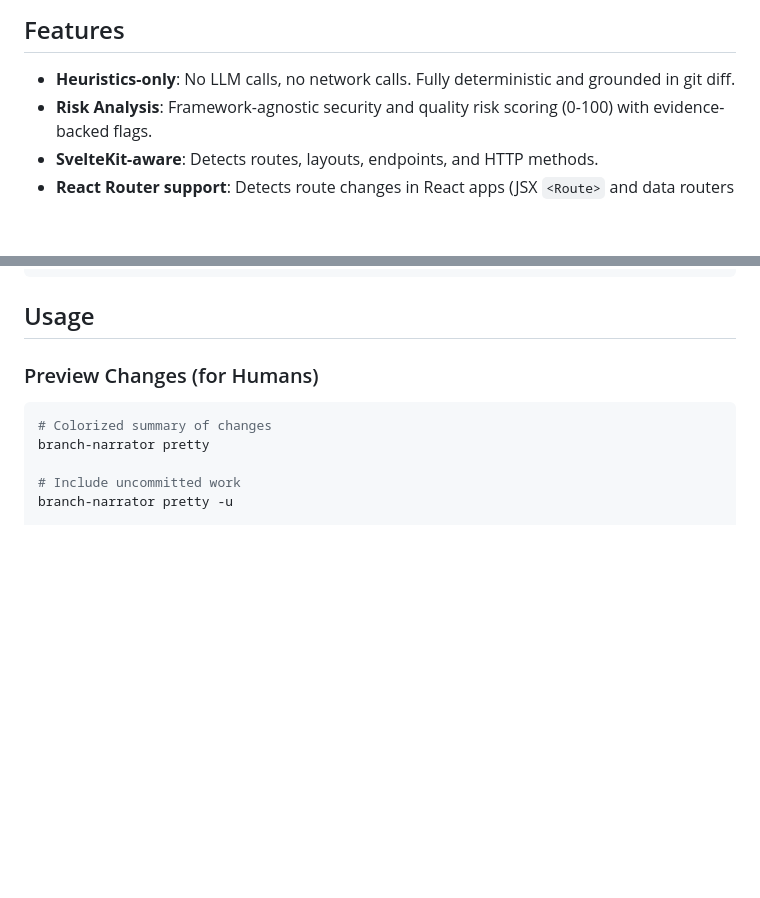
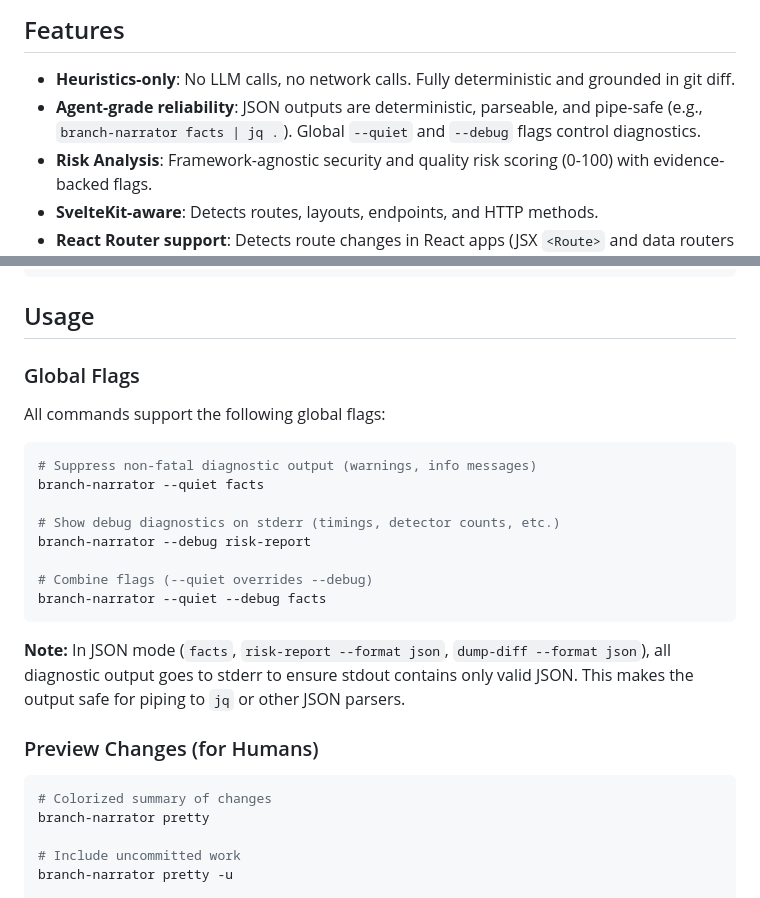
Before and after one commit to better-vibe/branch-narrator, a Markdown page: README.md, 2 parts joined by grey strips. GitHub-like rendering; blank space fills up the shorter version.

Commit message:
docs: add documentation for global flags and agent-grade reliability
Co-authored-by: clagosarias <17564918+clagosarias@users.noreply.github.com>

````diff
--- a/README.md
+++ b/README.md
@@ -5,6 +5,7 @@ A local-first CLI that reads `git diff` and generates structured **PR descriptio
 ## Features
 
 - **Heuristics-only**: No LLM calls, no network calls. Fully deterministic and grounded in git diff.
+- **Agent-grade reliability**: JSON outputs are deterministic, parseable, and pipe-safe (e.g., `branch-narrator facts | jq .`). Global `--quiet` and `--debug` flags control diagnostics.
 - **Risk Analysis**: Framework-agnostic security and quality risk scoring (0-100) with evidence-backed flags.
 - **SvelteKit-aware**: Detects routes, layouts, endpoints, and HTTP methods.
 - **React Router support**: Detects route changes in React apps (JSX `<Route>` and data routers like `createBrowserRouter`).
@@ -24,6 +25,23 @@ npm install -D branch-narrator
 ```
 
 ## Usage
+
+### Global Flags
+
+All commands support the following global flags:
+
+```bash
+# Suppress non-fatal diagnostic output (warnings, info messages)
+branch-narrator --quiet facts
+
+# Show debug diagnostics on stderr (timings, detector counts, etc.)
+branch-narrator --debug risk-report
+
+# Combine flags (--quiet overrides --debug)
+branch-narrator --quiet --debug facts
+```
+
+**Note:** In JSON mode (`facts`, `risk-report --format json`, `dump-diff --format json`), all diagnostic output goes to stderr to ensure stdout contains only valid JSON. This makes the output safe for piping to `jq` or other JSON parsers.
 
 ### Preview Changes (for Humans)
 
````
